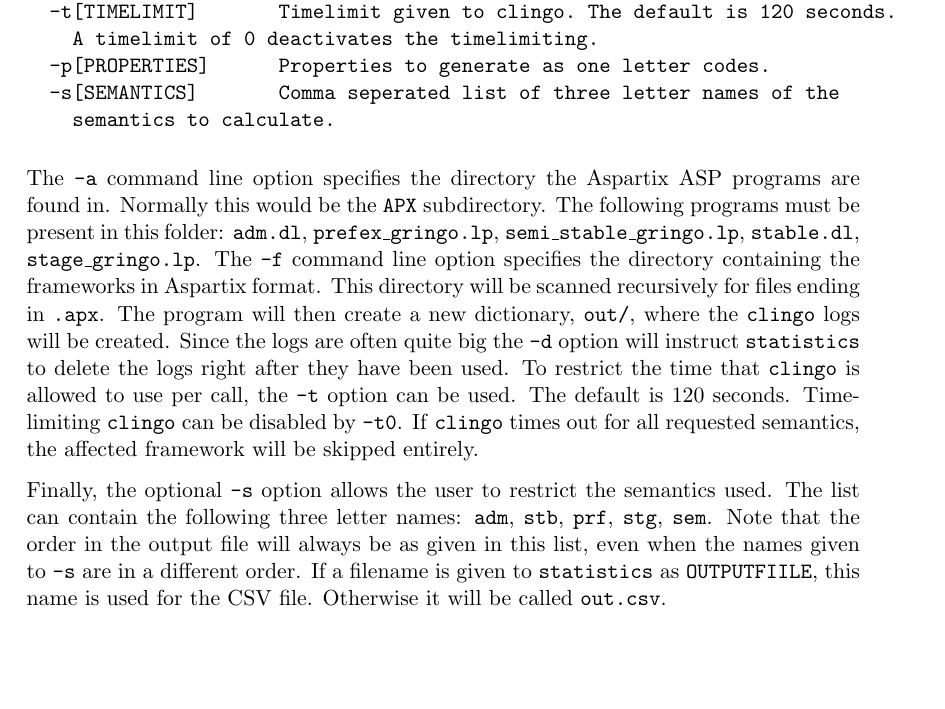
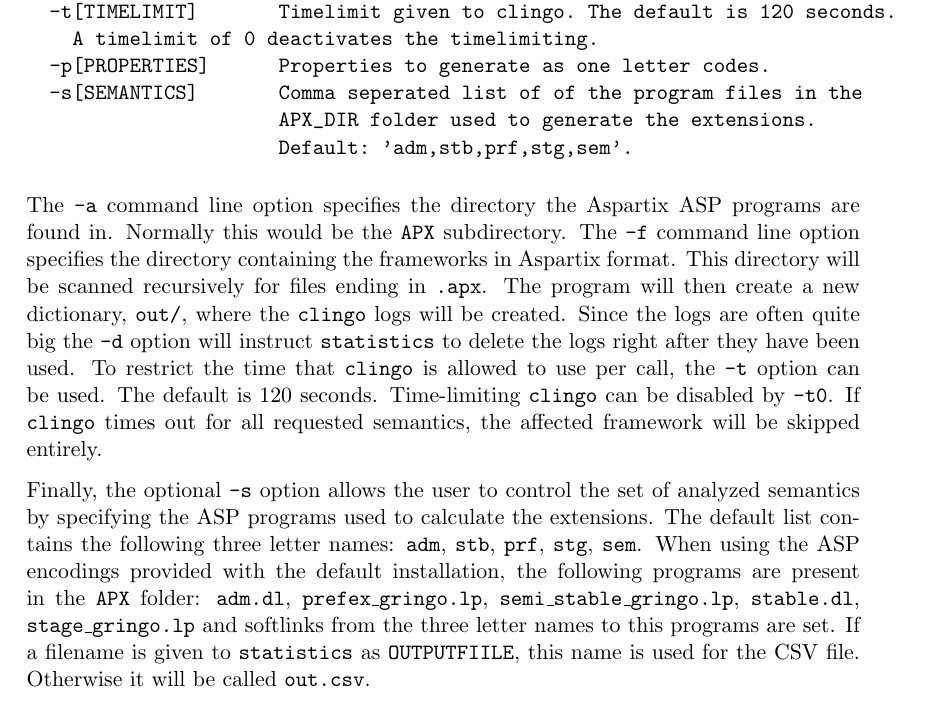
Before and after one commit to hansjoergschurr/aa_semprop, a LaTeX document (doc/report/report.tex): part of page 7 of 10, cut so that both start at the same text, the shorter picture padded with empty space. Compiled offline with pdfLaTeX.

Commit message:
more flexible semantic selection

```diff
--- a/doc/report/report.tex
+++ b/doc/report/report.tex
@@ -336,15 +336,14 @@
   -t[TIMELIMIT]       Timelimit given to clingo. The default is 120 seconds.
     A timelimit of 0 deactivates the timelimiting.
   -p[PROPERTIES]      Properties to generate as one letter codes.
-  -s[SEMANTICS]       Comma seperated list of three letter names of the
-    semantics to calculate.
+  -s[SEMANTICS]       Comma seperated list of of the program files in the
+                      APX_DIR folder used to generate the extensions.
+                      Default: 'adm,stb,prf,stg,sem'.
 \end{verbatim}
 
 The \texttt{-a} command line option specifies the directory the Aspartix ASP
 programs are found in. Normally this would be the \texttt{APX\/} subdirectory.
-The following programs must be present in this folder: \texttt{adm.dl},
-\texttt{prefex\_gringo.lp}, \texttt{semi\_stable\_gringo.lp},
-\texttt{stable.dl}, \texttt{stage\_gringo.lp}.  The \texttt{-f} command line
+The \texttt{-f} command line
 option specifies the directory containing the frameworks in Aspartix format.
 This directory will be scanned recursively for files ending
 in \texttt{.apx}. The program will then create a new
@@ -357,12 +356,16 @@
 If \texttt{clingo} times out for all requested semantics, the affected
 framework will be skipped entirely.
 
-Finally, the optional \texttt{-s} option allows the user to restrict the
-semantics used. The list can contain the following three letter names:
-\texttt{adm}, \texttt{stb}, \texttt{prf}, \texttt{stg}, \texttt{sem}. Note that
-the order in the output file will always be as given in this list, even when the
-names given to \texttt{-s} are in a different order. If a filename is given to
-\texttt{statistics} as \texttt{OUTPUTFIILE}, this name is used for the CSV file.
+Finally, the optional \texttt{-s} option allows the user to control the
+set of analyzed semantics by specifying the ASP programs used to calculate the extensions.
+The default list contains the following three letter names:
+\texttt{adm}, \texttt{stb}, \texttt{prf}, \texttt{stg}, \texttt{sem}.
+When using the ASP encodings provided with the default installation,
+the following programs are present in the \texttt{APX\/} folder: \texttt{adm.dl},
+\texttt{prefex\_gringo.lp}, \texttt{semi\_stable\_gringo.lp},
+\texttt{stable.dl}, \texttt{stage\_gringo.lp} and softlinks from the three letter
+names to this programs are set.
+If a filename is given to \texttt{statistics} as \texttt{OUTPUTFIILE}, this name is used for the CSV file.
 Otherwise it will be called \texttt{out.csv}.
 
 The \texttt{-p} option allows the user to overwrite the properties that
```
Also changed, not shown: 6 other files.
